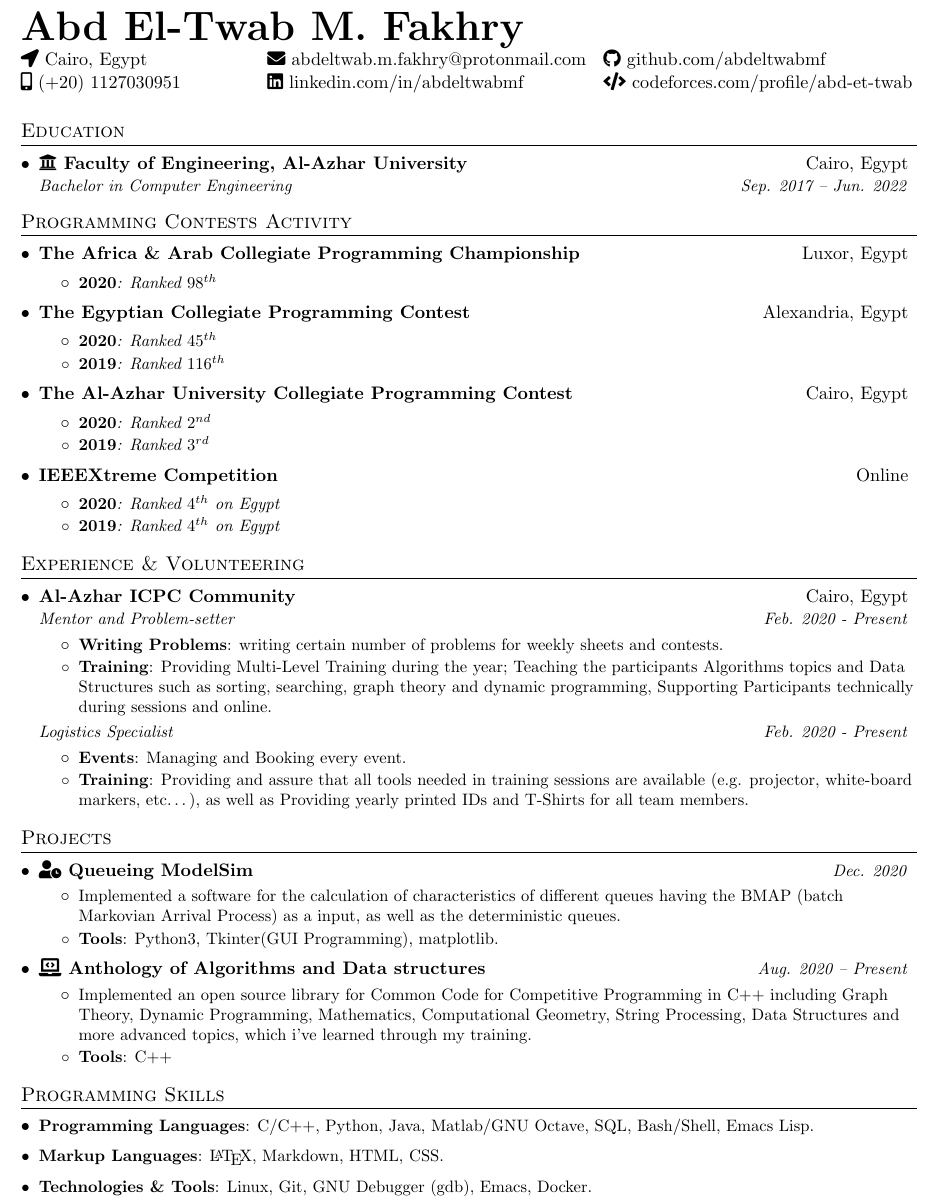
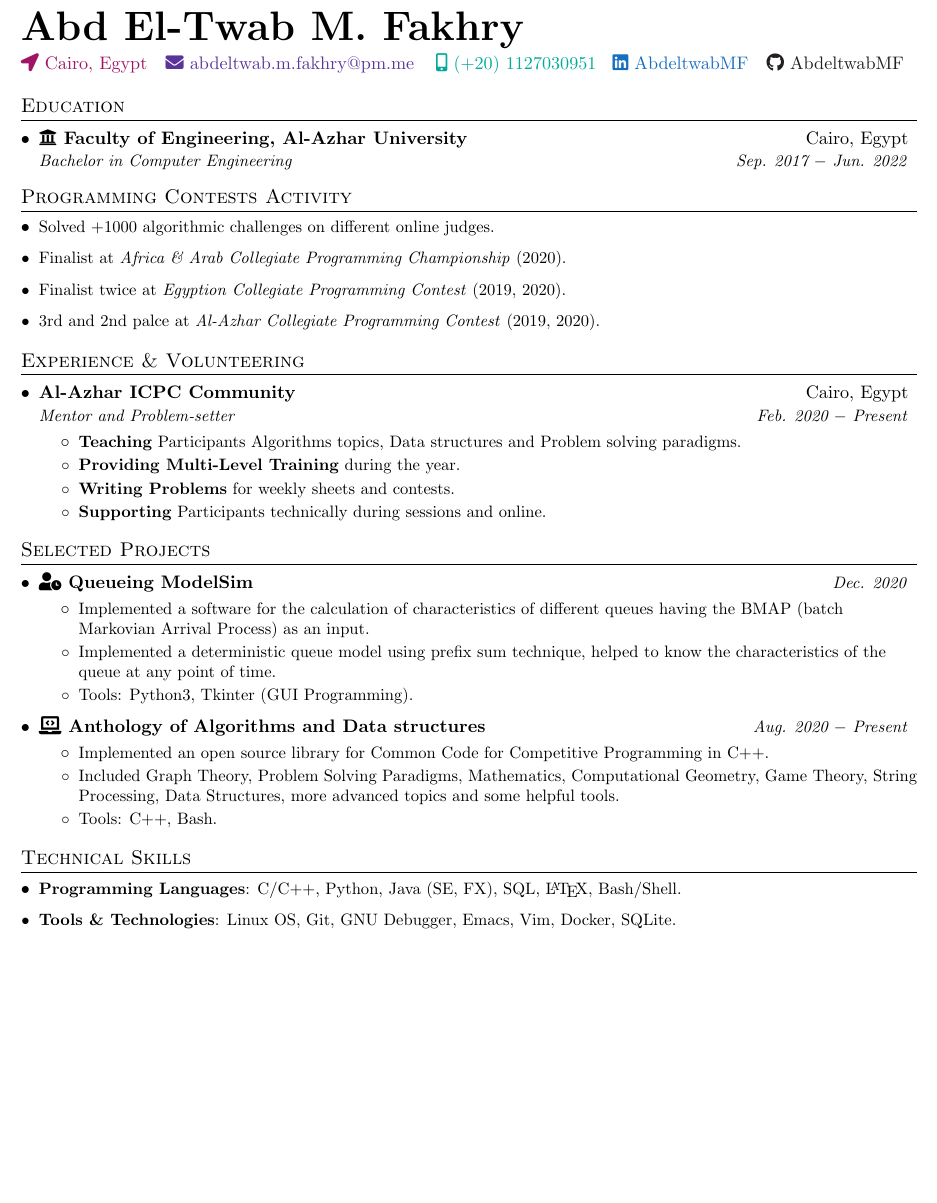
Before and after one commit to AbdeltwabMF/R-sum-, a LaTeX CV (abdeltwab_mf_resume.tex): part of the page, cut so that both start at the same text, the shorter picture padded with empty space. Compiled offline with pdfLaTeX.

Commit message:
Improved Sections design, update Sections

```diff
--- a/abdeltwab_mf_resume.tex
+++ b/abdeltwab_mf_resume.tex
@@ -4,7 +4,6 @@
 \usepackage[empty]{fullpage}
 \usepackage{titlesec}
 \usepackage{marvosym}
-\usepackage[usenames, dvipsnames]{color}
 \usepackage{verbatim}
 \usepackage{enumitem}
 \usepackage[hidelinks]{hyperref}
@@ -103,120 +90,71 @@
+\href{www.twitter.com/AbdeltwabMF}{\textbf{{\Huge Abd El-Twab M. Fakhry}}} \\[2pt]
 
-% ---- HEADING ---- %
-\textbf{\Huge Abd El-Twab M. Fakhry} \\
-
-\begin{minipage}[t]{0.10\textwidth}
-	\linktable
-	{\faIcon{location-arrow}} {Cairo, Egypt}
-	{\faIcon{mobile-alt}}     {(+20) 1127030951}
+\begin{minipage}[t]{0.155\textwidth}
+  \infoItem{RedViolet}{location-arrow}{Cairo, Egypt}
 \end{minipage}
-\hfill
-\begin{minipage}[t]{0.20\textwidth}
-	\linktable
-	{\faIcon{envelope}} {abdeltwab.m.fakhry@protonmail.com}
-	{\faIcon{linkedin}} {\href{https://www.linkedin.com/in/abdeltwabmf/}{linkedin.com/in/abdeltwabmf}}
+\begin{minipage}[t]{0.295\textwidth}
+  \infoItem{RoyalPurple}{envelope}{\href{mailto:abdeltwab.m.fakhry@protonmail.com}{abdeltwab.m.fakhry@pm.me}}
 \end{minipage}
-\hfill
-\begin{minipage}[t]{0.35\textwidth}
-	\linktable
-	{\faIcon{github}} {\href{https://github.com/AbdeltwabMF}{github.com/abdeltwabmf}}
-	{\faIcon{code}}   {\href{https://codeforces.com/profile/Abd-Et-Twab}{codeforces.com/profile/abd-et-twab}}
+\begin{minipage}[t]{0.19\textwidth}
+  \infoItem{JungleGreen}{mobile-alt}{\href{tel:+201127030951}{(+20) 1127030951}}
+\end{minipage}
+\begin{minipage}[t]{0.165\textwidth}
+  \infoItem{RoyalBlue}{linkedin}{\href{https://www.linkedin.com/in/abdeltwabmf/}{AbdeltwabMF}}
+\end{minipage}
+\begin{minipage}[t]{0.165\textwidth}
+  \infoItem{Black}{github}{\href{https://github.com/AbdeltwabMF}{AbdeltwabMF}}
 \end{minipage}
 
-
-% ---- EDUCATION ---- %
+% ---- Education ---- %
 \section{Education}
-\SubSecListBeg
-	\subsecfourtwoitalic
-	{\faIcon{university} Faculty of Engineering, Al-Azhar University} {Cairo, Egypt}
-	{Bachelor in Computer Engineering}                                {Sep. 2017 -- Jun. 2022}
-\SubSecListEnd
+\begin{itemize}[leftmargin=*]
+  \educationItem{\faIcon{university} Faculty of Engineering, Al-Azhar University}{Cairo, Egypt}{Bachelor in Computer Engineering}{Sep. 2017 $-$ Jun. 2022}
+\end{itemize}
 
 % ---- Competitive Programming ---- %
 \section{Programming Contests Activity}
-\SubSecListBeg
-	\subsectwonormal
-	{The Africa \& Arab Collegiate Programming Championship}{Luxor, Egypt}
-	\ItemListBeg
-		\cItem
-		{2020}{: Ranked $98^{th}$}
-	\ItemListEnd
-	\subsectwonormal
-	{The Egyptian Collegiate Programming Contest}{Alexandria, Egypt}
-	\ItemListBeg
-		\cItem
-		{2020}{: Ranked $45^{th}$}
-		\cItem
-		{2019}{: Ranked $116^{th}$}
-	\ItemListEnd
-	\subsectwonormal
-	{The Al-Azhar University Collegiate Programming Contest}{Cairo, Egypt}
-	\ItemListBeg
-		\cItem
-		{2020}{: Ranked $2^{nd}$}
-		\cItem
-		{2019}{: Ranked $3^{rd}$}
-	\ItemListEnd
-	\subsectwonormal
-	{IEEEXtreme Competition}{Online}
-	\ItemListBeg
-		\cItem
-		{2020}{: Ranked $4^{th}$ on Egypt}
-		\cItem
-		{2019}{: Ranked $4^{th}$ on Egypt}
-	\ItemListEnd
-\SubSecListEnd
-
+\begin{itemize}[leftmargin=*]
+  \progContItem{Solved +1000 algorithmic challenges on different online judges.}
+  \progContItem{\href{https://icpc.global/ICPCID/S6R4YNB7PW7D}{Finalist at \emph{Africa \& Arab Collegiate Programming Championship} (2020).}}
+  \progContItem{\href{https://icpc.global/ICPCID/S6R4YNB7PW7D}{Finalist twice at \emph{Egyption Collegiate Programming Contest} (2019, 2020).}}
+  \progContItem{\href{https://icpc.global/ICPCID/S6R4YNB7PW7D}{3rd and 2nd palce at \emph{Al-Azhar Collegiate Programming Contest} (2019, 2020).}}
+\end{itemize}
 
 % ---- Experience and Volunteering ---- %
 \section{Experience \& Volunteering}
-\SubSecListBeg
-	\subsecfourtwoitalic
-	{Al-Azhar ICPC Community}{Cairo, Egypt}
-	{Mentor and Problem-setter}{Feb. 2020 - Present}
-      	\ItemListBeg
-        	\Item{Writing Problems}
-        	{: writing certain number of problems for weekly sheets and contests.}
-		\Item{Training}
-		{: Providing Multi-Level Training during the year; Teaching the participants Algorithms topics and Data Structures such as sorting, searching, graph theory and dynamic programming, Supporting Participants technically during sessions and online.}
-      	\ItemListEnd
-	\subsubsectwoitalic
-	{Logistics Specialist}{Feb. 2020 - Present}
-	\ItemListBeg
-        	\Item{Events}
-        	{: Managing and Booking every event.}
-        	\Item{Training}
-          	{: Providing and assure that all tools needed in training sessions are available (e.g. projector, white-board markers, etc…), as well as Providing yearly printed IDs and T-Shirts for all team members.}
-      	\ItemListEnd
-\SubSecListEnd
-
+\begin{itemize}[leftmargin=*]
+  \experienceItem{Al-Azhar ICPC Community}{Cairo, Egypt}{Mentor and Problem-setter}{Feb. 2020 $-$ Present}
+  \begin{itemize}
+    \experienceSubItem{Teaching}{ Participants Algorithms topics, Data structures and Problem solving paradigms.}
+    \experienceSubItem{Providing Multi-Level Training}{ during the year.}
+    \experienceSubItem{Writing Problems}{ for weekly sheets and contests.}
+    \experienceSubItem{Supporting}{ Participants technically during sessions and online.}
+  \end{itemize}\vspace{-5pt}
+\end{itemize}
 
 % ---- PROJECTS ---- %
-\section{Projects}
-\SubSecListBeg
-	\subsectwooneitalic
-	{\faIcon{user-clock} \href{https://github.com/AbdeltwabMF/Queueing-ModelSim}{Queueing ModelSim}}{Dec. 2020}
-	\ItemListBeg
-		\Item{}{Implemented a software for the calculation of characteristics of different queues having the BMAP (batch Markovian Arrival Process) as a input, as well as the deterministic queues.}
-		\Item{Tools}
-		{: Python3, Tkinter(GUI Programming), matplotlib.}
-	\ItemListEnd
+\section{Selected Projects}
+\begin{itemize}[leftmargin=*]
+  \projectItem{\faIcon{user-clock} \href{https://github.com/AbdeltwabMF/Queueing-ModelSim}{Queueing ModelSim}}{Dec. 2020}
+  \begin{itemize}
+    \projectSubItem{Implemented a software for the calculation of characteristics of different queues having the BMAP (batch Markovian Arrival Process) as an input.}
+    \projectSubItem{Implemented a deterministic queue model using prefix sum technique, helped to know the characteristics of the queue at any point of time.}
+    \projectSubItem{Tools: Python3, Tkinter (GUI Programming).}
+  \end{itemize}\vspace{-5pt}
 
-	\subsectwooneitalic
-	{\faIcon{laptop-code} \href{https://github.com/AbdeltwabMF/Anthology-of-Algorithms-and-Data-structures}{Anthology of Algorithms and Data structures}}{Aug. 2020 -- Present}
-	\ItemListBeg
-		\Item{}{Implemented an open source library for Common Code for Competitive Programming in C++ including Graph Theory, Dynamic Programming, Mathematics, Computational Geometry, String Processing, Data Structures and more advanced topics, which i've learned through my training.}
-		\Item{Tools}
-		{: C++}
-	\ItemListEnd
-\SubSecListEnd
+  \projectItem{\faIcon{laptop-code} \href{https://github.com/AbdeltwabMF/Anthology-of-Algorithms-and-Data-structures}{Anthology of Algorithms and Data structures}}{Aug. 2020 $-$ Present}
+  \begin{itemize}
+    \projectSubItem{Implemented an open source library for Common Code for Competitive Programming in C++.}
+    \projectSubItem{Included Graph Theory, Problem Solving Paradigms, Mathematics, Computational Geometry, Game Theory, String Processing, Data Structures, more advanced topics and some helpful tools.}
+    \projectSubItem{Tools: C++, Bash.}
+  \end{itemize}\vspace{-5pt}
+\end{itemize}
 
-% ---- PROGRAMMING SKILLS ---- %
-\section{Programming Skills}
-\SubSecListBeg
-	\Item{Programming Languages}{: C/C++, Python, Java, Matlab/GNU Octave, SQL, Bash/Shell, Emacs Lisp.}
-	\Item{Markup Languages}{: \LaTeX, Markdown, HTML, CSS.}
-	\Item{Technologies \& Tools}{: Linux, Git, GNU Debugger (gdb), Emacs, Docker.}
-\SubSecListEnd
-
+% ---- Technical Skills ---- %
+\section{Technical Skills}
+\begin{itemize}[leftmargin=*]
+  \techSkillItem{Programming Languages}{: C/C++, Python, Java (SE, FX), SQL, \LaTeX{}, Bash/Shell.}
+  \techSkillItem{Tools \& Technologies}{: Linux OS, Git, GNU Debugger, Emacs, Vim, Docker, SQLite.}
+\end{itemize}
 
 \end{document}
```
Also changed, not shown: Resume_Preview.png, abdeltwab_mf_resume.pdf, abdeltwab_mf_resume.tex (54 more changed lines). Lines whose indentation alone changed are shown as unchanged.
